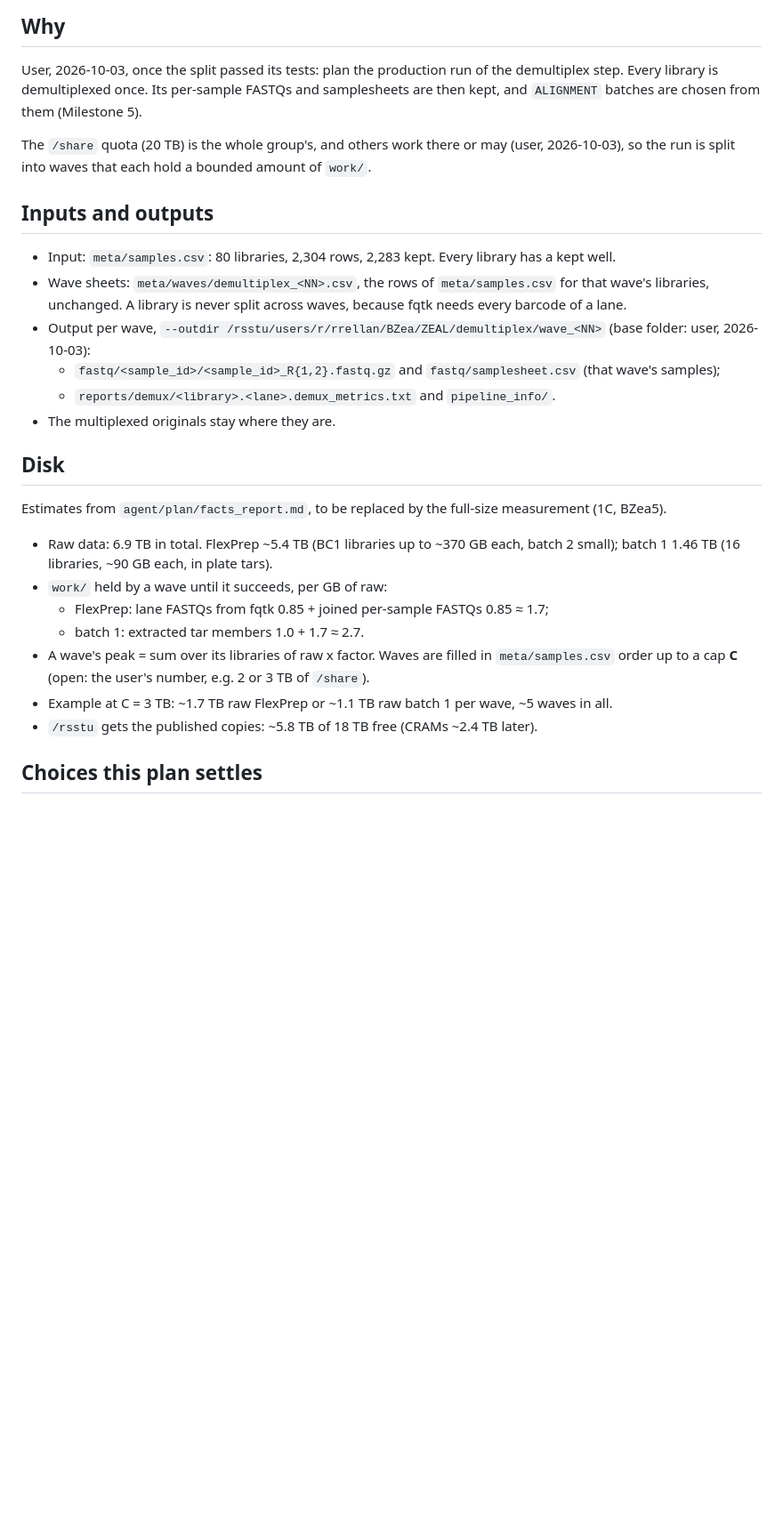
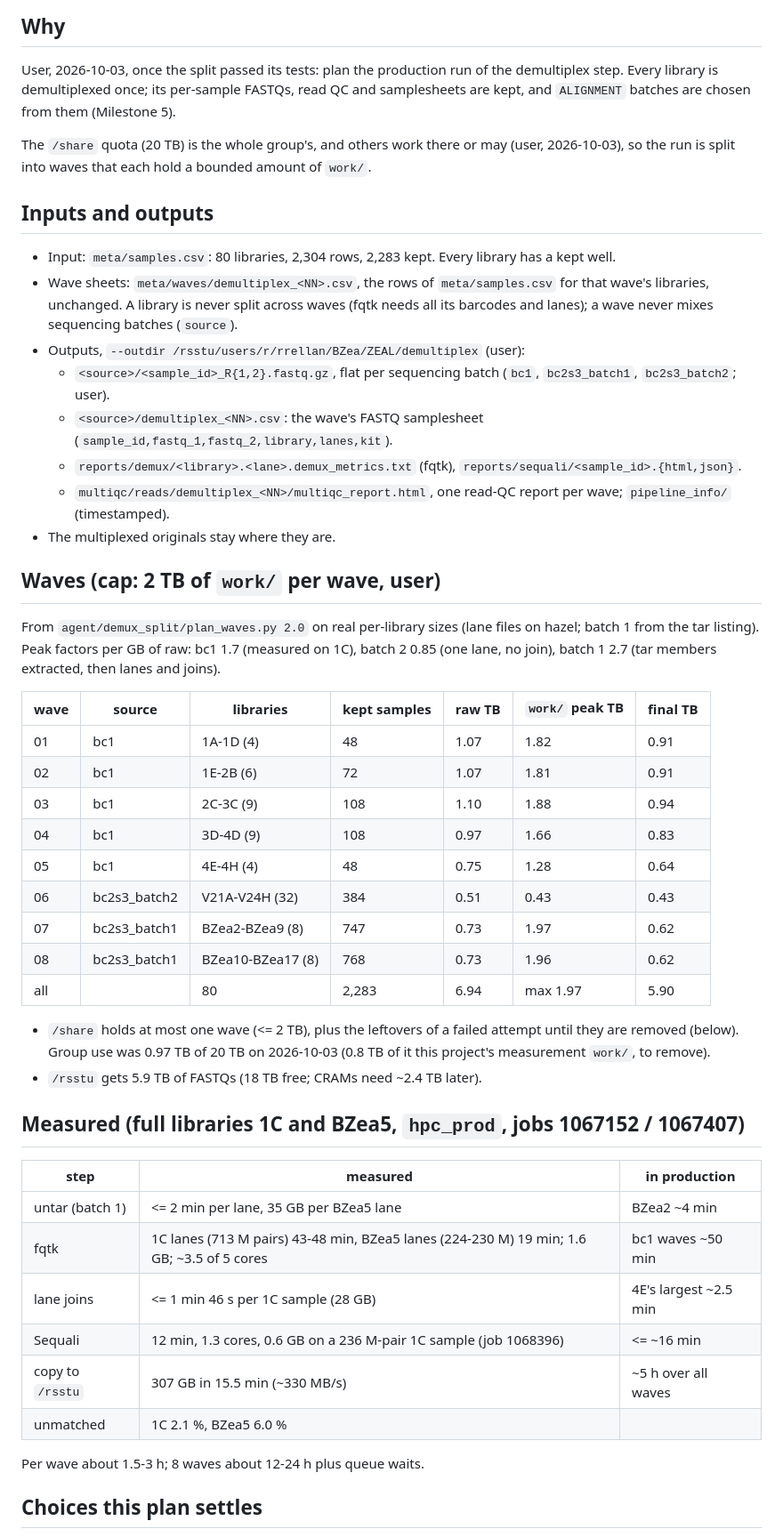
Before and after one commit to sawers-rellan-labs/zealgt, a Markdown page: docs/runs/demultiplex_production.md, the part around one of its changes. Shown at 89% size. Rendered like a GitHub page; blank space fills up the shorter version.

```diff
--- a/docs/runs/demultiplex_production.md
+++ b/docs/runs/demultiplex_production.md
@@ -3,8 +3,8 @@
 ## Why
 
 User, 2026-10-03, once the split passed its tests: plan the production run of the demultiplex step. Every library is
-demultiplexed once. Its per-sample FASTQs and samplesheets are then kept, and `ALIGNMENT` batches are chosen from them
-(Milestone 5).
+demultiplexed once; its per-sample FASTQs, read QC and samplesheets are kept, and `ALIGNMENT` batches are chosen from
+them (Milestone 5).
 
 The `/share` quota (20 TB) is the whole group's, and others work there or may (user, 2026-10-03), so the run is split
 into waves that each hold a bounded amount of `work/`.
@@ -13,25 +13,49 @@ into waves that each hold a bounded amount of `work/`.
 
 - Input: `meta/samples.csv`: 80 libraries, 2,304 rows, 2,283 kept. Every library has a kept well.
 - Wave sheets: `meta/waves/demultiplex_<NN>.csv`, the rows of `meta/samples.csv` for that wave's libraries, unchanged.
-  A library is never split across waves, because fqtk needs every barcode of a lane.
-- Output per wave, `--outdir /rsstu/users/r/rrellan/BZea/ZEAL/demultiplex/wave_<NN>` (base folder: user, 2026-10-03):
-  - `fastq/<sample_id>/<sample_id>_R{1,2}.fastq.gz` and `fastq/samplesheet.csv` (that wave's samples);
-  - `reports/demux/<library>.<lane>.demux_metrics.txt` and `pipeline_info/`.
+  A library is never split across waves (fqtk needs all its barcodes and lanes); a wave never mixes sequencing
+  batches (`source`).
+- Outputs, `--outdir /rsstu/users/r/rrellan/BZea/ZEAL/demultiplex` (user):
+  - `<source>/<sample_id>_R{1,2}.fastq.gz`, flat per sequencing batch (`bc1`, `bc2s3_batch1`, `bc2s3_batch2`; user).
+  - `<source>/demultiplex_<NN>.csv`: the wave's FASTQ samplesheet (`sample_id,fastq_1,fastq_2,library,lanes,kit`).
+  - `reports/demux/<library>.<lane>.demux_metrics.txt` (fqtk), `reports/sequali/<sample_id>.{html,json}`.
+  - `multiqc/reads/demultiplex_<NN>/multiqc_report.html`, one read-QC report per wave; `pipeline_info/` (timestamped).
 - The multiplexed originals stay where they are.
 
-## Disk
+## Waves (cap: 2 TB of `work/` per wave, user)
 
-Estimates from `agent/plan/facts_report.md`, to be replaced by the full-size measurement (1C, BZea5).
+From `agent/demux_split/plan_waves.py 2.0` on real per-library sizes (lane files on hazel; batch 1 from the tar
+listing). Peak factors per GB of raw: bc1 1.7 (measured on 1C), batch 2 0.85 (one lane, no join), batch 1 2.7 (tar
+members extracted, then lanes and joins).
 
-- Raw data: 6.9 TB in total. FlexPrep ~5.4 TB (BC1 libraries up to ~370 GB each, batch 2 small); batch 1 1.46 TB
-  (16 libraries, ~90 GB each, in plate tars).
-- `work/` held by a wave until it succeeds, per GB of raw:
-  - FlexPrep: lane FASTQs from fqtk 0.85 + joined per-sample FASTQs 0.85 ≈ 1.7;
-  - batch 1: extracted tar members 1.0 + 1.7 ≈ 2.7.
-- A wave's peak = sum over its libraries of raw x factor. Waves are filled in `meta/samples.csv` order up to a cap
-  **C** (open: the user's number, e.g. 2 or 3 TB of `/share`).
-- Example at C = 3 TB: ~1.7 TB raw FlexPrep or ~1.1 TB raw batch 1 per wave, ~5 waves in all.
-- `/rsstu` gets the published copies: ~5.8 TB of 18 TB free (CRAMs ~2.4 TB later).
+| wave | source       | libraries         | kept samples | raw TB | `work/` peak TB | final TB |
+| ---- | ------------ | ----------------- | ------------ | ------ | --------------- | -------- |
+| 01   | bc1          | 1A-1D (4)         | 48           | 1.07   | 1.82            | 0.91     |
+| 02   | bc1          | 1E-2B (6)         | 72           | 1.07   | 1.81            | 0.91     |
+| 03   | bc1          | 2C-3C (9)         | 108          | 1.10   | 1.88            | 0.94     |
+| 04   | bc1          | 3D-4D (9)         | 108          | 0.97   | 1.66            | 0.83     |
+| 05   | bc1          | 4E-4H (4)         | 48           | 0.75   | 1.28            | 0.64     |
+| 06   | bc2s3_batch2 | V21A-V24H (32)    | 384          | 0.51   | 0.43            | 0.43     |
+| 07   | bc2s3_batch1 | BZea2-BZea9 (8)   | 747          | 0.73   | 1.97            | 0.62     |
+| 08   | bc2s3_batch1 | BZea10-BZea17 (8) | 768          | 0.73   | 1.96            | 0.62     |
+| all  |              | 80                | 2,283        | 6.94   | max 1.97        | 5.90     |
+
+- `/share` holds at most one wave (<= 2 TB), plus the leftovers of a failed attempt until they are removed (below).
+  Group use was 0.97 TB of 20 TB on 2026-10-03 (0.8 TB of it this project's measurement `work/`, to remove).
+- `/rsstu` gets 5.9 TB of FASTQs (18 TB free; CRAMs need ~2.4 TB later).
+
+## Measured (full libraries 1C and BZea5, `hpc_prod`, jobs 1067152 / 1067407)
+
+| step             | measured                                                                                  | in production         |
+| ---------------- | ----------------------------------------------------------------------------------------- | --------------------- |
+| untar (batch 1)  | <= 2 min per lane, 35 GB per BZea5 lane                                                   | BZea2 ~4 min          |
+| fqtk             | 1C lanes (713 M pairs) 43-48 min, BZea5 lanes (224-230 M) 19 min; 1.6 GB; ~3.5 of 5 cores | bc1 waves ~50 min     |
+| lane joins       | <= 1 min 46 s per 1C sample (28 GB)                                                       | 4E's largest ~2.5 min |
+| Sequali          | 12 min, 1.3 cores, 0.6 GB on a 236 M-pair 1C sample (job 1068396)                         | <= ~16 min            |
+| copy to `/rsstu` | 307 GB in 15.5 min (~330 MB/s)                                                            | ~5 h over all waves   |
+| unmatched        | 1C 2.1 %, BZea5 6.0 %                                                                     |                       |
+
+Per wave about 1.5-3 h; 8 waves about 12-24 h plus queue waits.
 
 ## Choices this plan settles
 
```
Also changed, not shown: other parts of docs/runs/demultiplex_production.md (+50 -28 lines), docs/decisions.md (+7 -0 lines).
